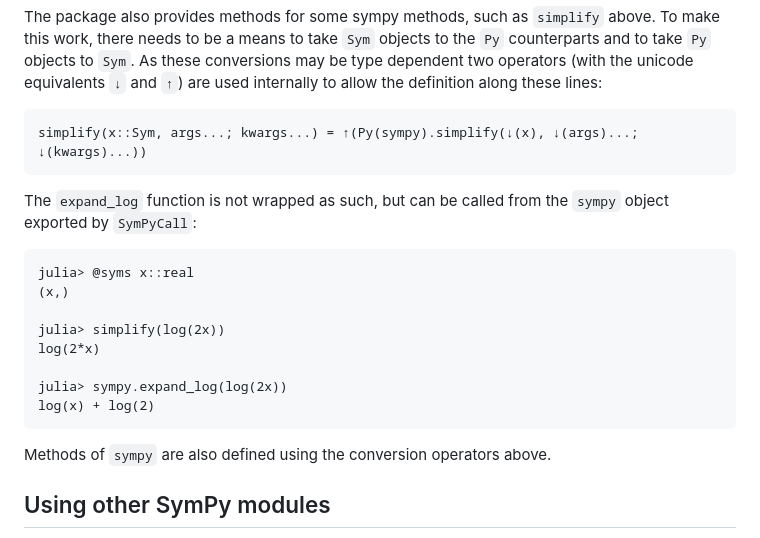
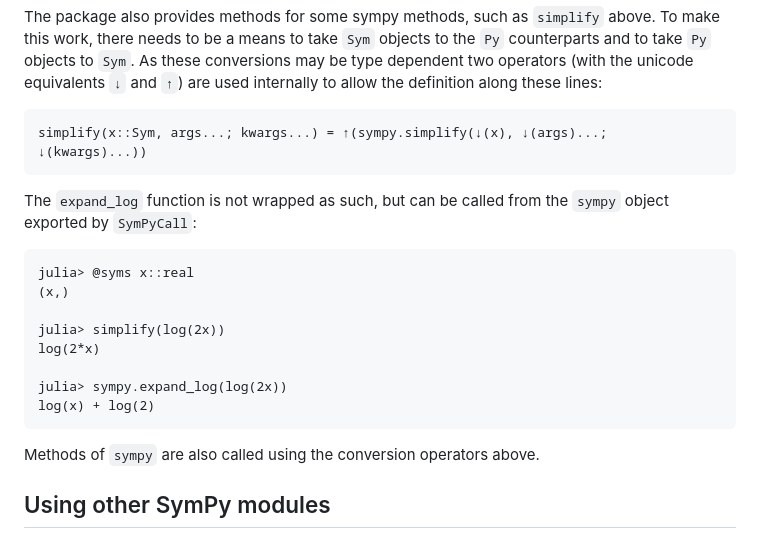
Before and after one commit to jverzani/SymPyPythonCall.jl, a Markdown page: docs/src/overview.md, the part around the change. GitHub-like rendering.

````diff
--- a/docs/src/overview.md
+++ b/docs/src/overview.md
@@ -58,7 +58,7 @@ sin(2*x)
 The package also provides methods for some sympy methods, such as `simplify` above. To make this work, there needs to be a means to take `Sym` objects to the `Py` counterparts and to take `Py` objects to `Sym`. As these conversions may be type dependent two operators (with the unicode equivalents `↓` and  `↑`) are used internally to allow the definition along these lines:
 
 ```
-simplify(x::Sym, args...; kwargs...) = ↑(Py(sympy).simplify(↓(x), ↓(args)...; ↓(kwargs)...))
+simplify(x::Sym, args...; kwargs...) = ↑(sympy.simplify(↓(x), ↓(args)...; ↓(kwargs)...))
 ```
 
 The `expand_log` function is not wrapped as such, but can be called from the `sympy` object exported by `SymPyCall`:
@@ -74,7 +74,7 @@ julia> sympy.expand_log(log(2x))
 log(x) + log(2)
 ```
 
-Methods of `sympy` are also defined using the conversion operators above.
+Methods of `sympy` are also called using the conversion operators above.
 
 ## Using other SymPy modules
 
````
Also changed, not shown: docs/src/introduction.md (+12 -8 lines).
